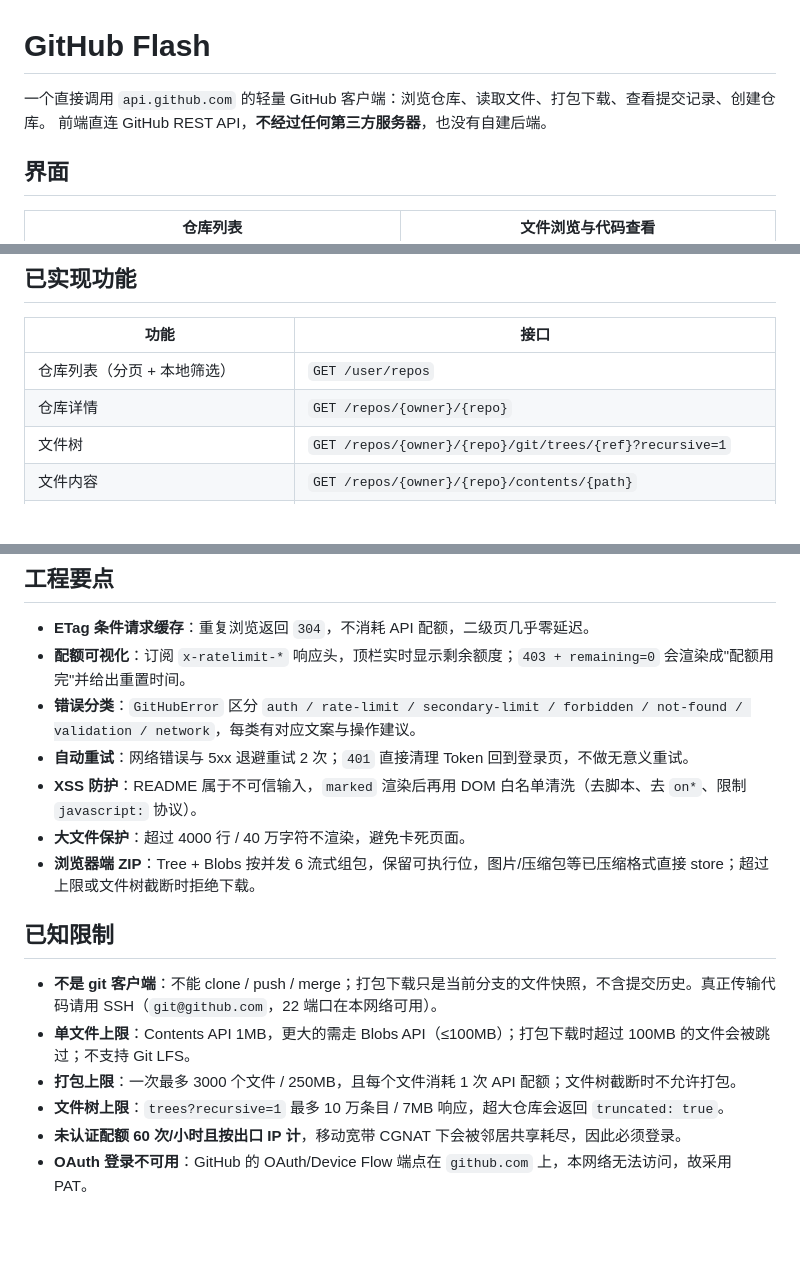
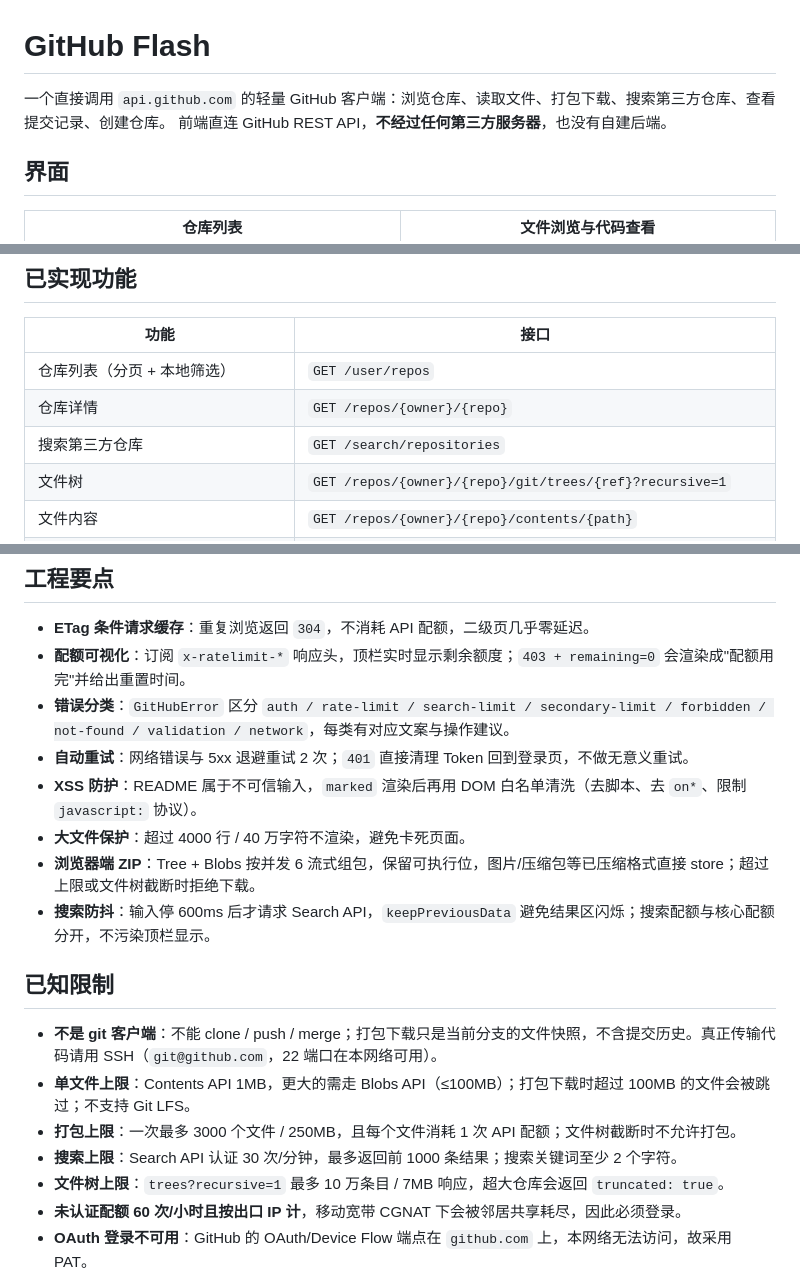
Before and after one commit to ChriFang/github-api-client, a Markdown page: README.md, 3 parts joined by grey strips. Rendered like a GitHub page; blank space fills up the shorter version.

```diff
--- a/README.md
+++ b/README.md
@@ -1,6 +1,6 @@
 # GitHub Flash
 
-一个直接调用 `api.github.com` 的轻量 GitHub 客户端：浏览仓库、读取文件、打包下载、查看提交记录、创建仓库。
+一个直接调用 `api.github.com` 的轻量 GitHub 客户端：浏览仓库、读取文件、打包下载、搜索第三方仓库、查看提交记录、创建仓库。
 前端直连 GitHub REST API，**不经过任何第三方服务器**，也没有自建后端。
 
 ## 界面
@@ -107,6 +111,7 @@ Token 存在浏览器 `localStorage`：`gh-flash:accounts`（账号数组）、`
 | --- | --- |
 | 仓库列表（分页 + 本地筛选） | `GET /user/repos` |
 | 仓库详情 | `GET /repos/{owner}/{repo}` |
+| 搜索第三方仓库 | `GET /search/repositories` |
 | 文件树 | `GET /repos/{owner}/{repo}/git/trees/{ref}?recursive=1` |
 | 文件内容 | `GET /repos/{owner}/{repo}/contents/{path}` |
 | 打包下载当前分支 | `GET /git/trees/{ref}` + 逐文件 `GET /git/blobs/{sha}`，浏览器端组 ZIP |
@@ -139,17 +157,19 @@ Token 存在浏览器 `localStorage`：`gh-flash:accounts`（账号数组）、`
 
 - **ETag 条件请求缓存**：重复浏览返回 `304`，不消耗 API 配额，二级页几乎零延迟。
 - **配额可视化**：订阅 `x-ratelimit-*` 响应头，顶栏实时显示剩余额度；`403 + remaining=0` 会渲染成"配额用完"并给出重置时间。
-- **错误分类**：`GitHubError` 区分 `auth / rate-limit / secondary-limit / forbidden / not-found / validation / network`，每类有对应文案与操作建议。
+- **错误分类**：`GitHubError` 区分 `auth / rate-limit / search-limit / secondary-limit / forbidden / not-found / validation / network`，每类有对应文案与操作建议。
 - **自动重试**：网络错误与 5xx 退避重试 2 次；`401` 直接清理 Token 回到登录页，不做无意义重试。
 - **XSS 防护**：README 属于不可信输入，`marked` 渲染后再用 DOM 白名单清洗（去脚本、去 `on*`、限制 `javascript:` 协议）。
 - **大文件保护**：超过 4000 行 / 40 万字符不渲染，避免卡死页面。
 - **浏览器端 ZIP**：Tree + Blobs 按并发 6 流式组包，保留可执行位，图片/压缩包等已压缩格式直接 store；超过上限或文件树截断时拒绝下载。
+- **搜索防抖**：输入停 600ms 后才请求 Search API，`keepPreviousData` 避免结果区闪烁；搜索配额与核心配额分开，不污染顶栏显示。
 
 ## 已知限制
 
 - **不是 git 客户端**：不能 clone / push / merge；打包下载只是当前分支的文件快照，不含提交历史。真正传输代码请用 SSH（`git@github.com`，22 端口在本网络可用）。
 - **单文件上限**：Contents API 1MB，更大的需走 Blobs API（≤100MB）；打包下载时超过 100MB 的文件会被跳过；不支持 Git LFS。
 - **打包上限**：一次最多 3000 个文件 / 250MB，且每个文件消耗 1 次 API 配额；文件树截断时不允许打包。
+- **搜索上限**：Search API 认证 30 次/分钟，最多返回前 1000 条结果；搜索关键词至少 2 个字符。
 - **文件树上限**：`trees?recursive=1` 最多 10 万条目 / 7MB 响应，超大仓库会返回 `truncated: true`。
 - **未认证配额 60 次/小时且按出口 IP 计**，移动宽带 CGNAT 下会被邻居共享耗尽，因此必须登录。
 - **OAuth 登录不可用**：GitHub 的 OAuth/Device Flow 端点在 `github.com` 上，本网络无法访问，故采用 PAT。
```
Also changed, not shown: other parts of README.md (+20 -2 lines), docs/screenshots/search.png (added), 10 other files.
